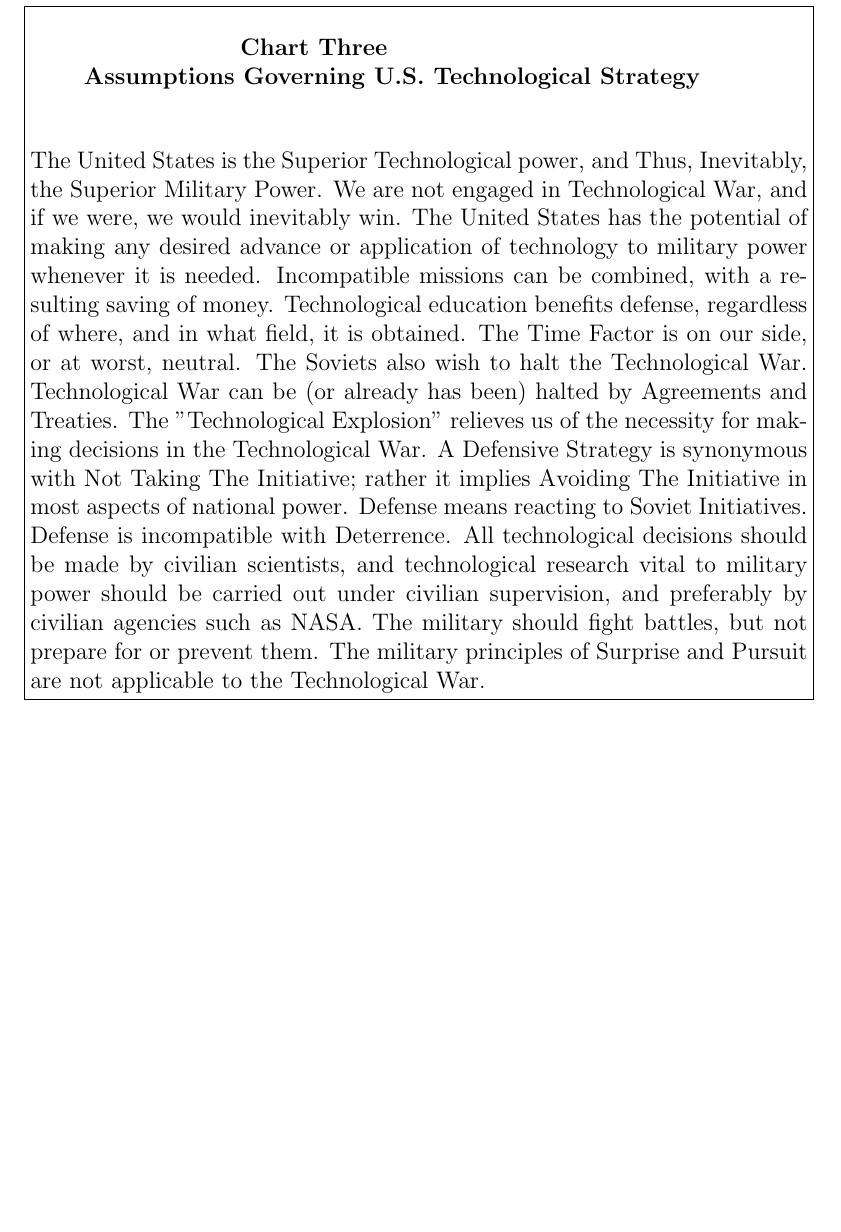
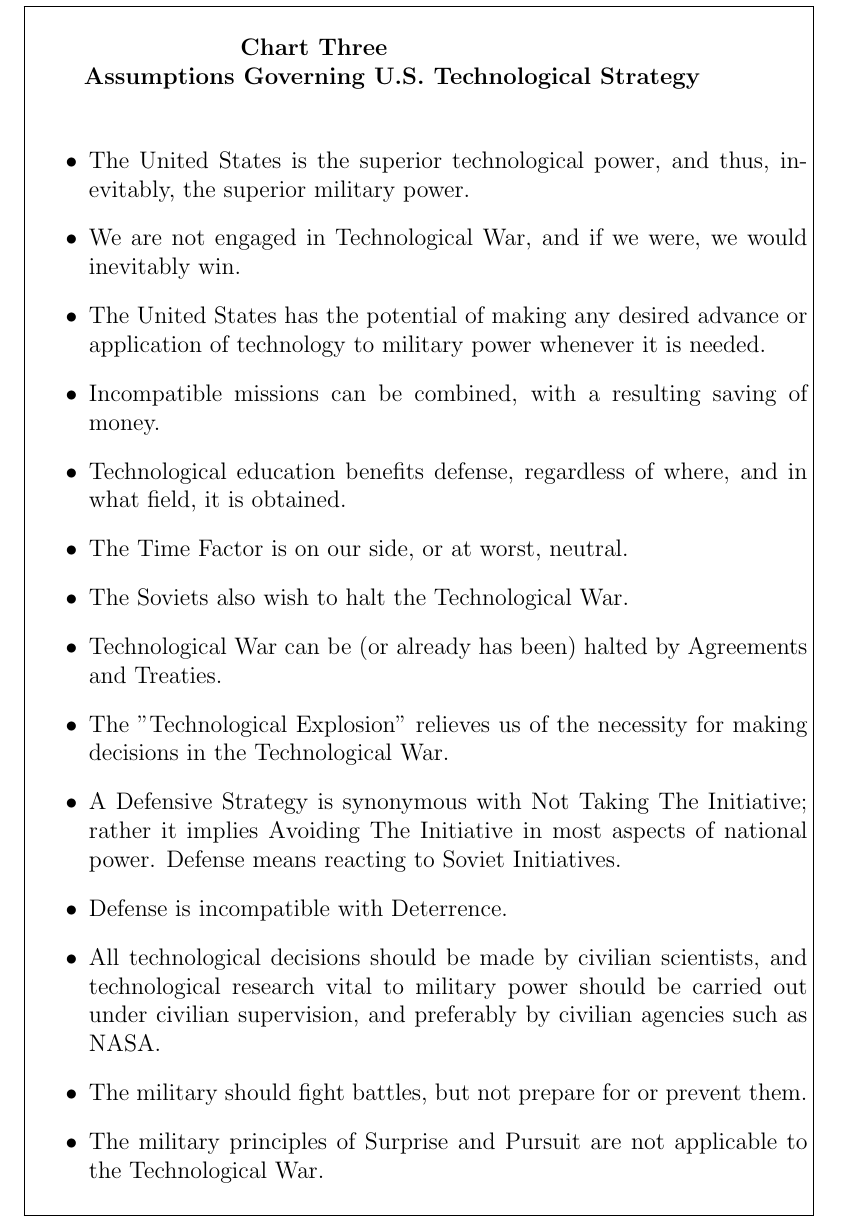
Before and after one commit to casey-martin/strat-of-tech, a LaTeX thesis (strat_of_tech.tex): part of page 40 of 40, cut so that both start at the same text, the shorter picture padded with empty space. Compiled offline with pdfLaTeX.

Commit message:
update docs

```diff
--- a/strat_of_tech.tex
+++ b/strat_of_tech.tex
@@ -532,20 +532,22 @@ Although the present U.S. assumptions are based on a false picture of strategic
         \textbf{Assumptions Governing U.S. Technological Strategy}
         \newline
         \end{center}
-        The United States is the Superior Technological power, and Thus, Inevitably, the Superior Military Power.
-        We are not engaged in Technological War, and if we were, we would inevitably win.
-        The United States has the potential of making any desired advance or application of technology to military power whenever it is needed.
-        Incompatible missions can be combined, with a resulting saving of money.
-        Technological education benefits defense, regardless of where, and in what field, it is obtained.
-        The Time Factor is on our side, or at worst, neutral.
-        The Soviets also wish to halt the Technological War.
-        Technological War can be (or already has been) halted by Agreements and Treaties.
-        The "Technological Explosion" relieves us of the necessity for making decisions in the Technological War.
-        A Defensive Strategy is synonymous with Not Taking The Initiative; rather it implies Avoiding The Initiative in most aspects of national power. Defense means reacting to Soviet Initiatives.
-        Defense is incompatible with Deterrence.
-        All technological decisions should be made by civilian scientists, and technological research vital to military power should be carried out under civilian supervision, and preferably by civilian agencies such as NASA.
-        The military should fight battles, but not prepare for or prevent them.
-        The military principles of Surprise and Pursuit are not applicable to the Technological War.
+        \begin{itemize}
+            \item The United States is the superior technological power, and thus, inevitably, the superior military power.
+            \item We are not engaged in Technological War, and if we were, we would inevitably win.
+            \item The United States has the potential of making any desired advance or application of technology to military power whenever it is needed.
+            \item Incompatible missions can be combined, with a resulting saving of money.
+            \item Technological education benefits defense, regardless of where, and in what field, it is obtained.
+            \item The Time Factor is on our side, or at worst, neutral.
+            \item The Soviets also wish to halt the Technological War.
+            \item Technological War can be (or already has been) halted by Agreements and Treaties.
+            \item The "Technological Explosion" relieves us of the necessity for making decisions in the Technological War.
+            \item A Defensive Strategy is synonymous with Not Taking The Initiative; rather it implies Avoiding The Initiative in most aspects of national power. Defense means reacting to Soviet Initiatives.
+            \item Defense is incompatible with Deterrence.
+            \item All technological decisions should be made by civilian scientists, and technological research vital to military power should be carried out under civilian supervision, and preferably by civilian agencies such as NASA.
+            \item The military should fight battles, but not prepare for or prevent them.
+            \item The military principles of Surprise and Pursuit are not applicable to the Technological War.
+        \end{itemize}
     }%
 }
 
```
Also changed, not shown: README.md, strat_of_tech.pdf, 2 other files.
